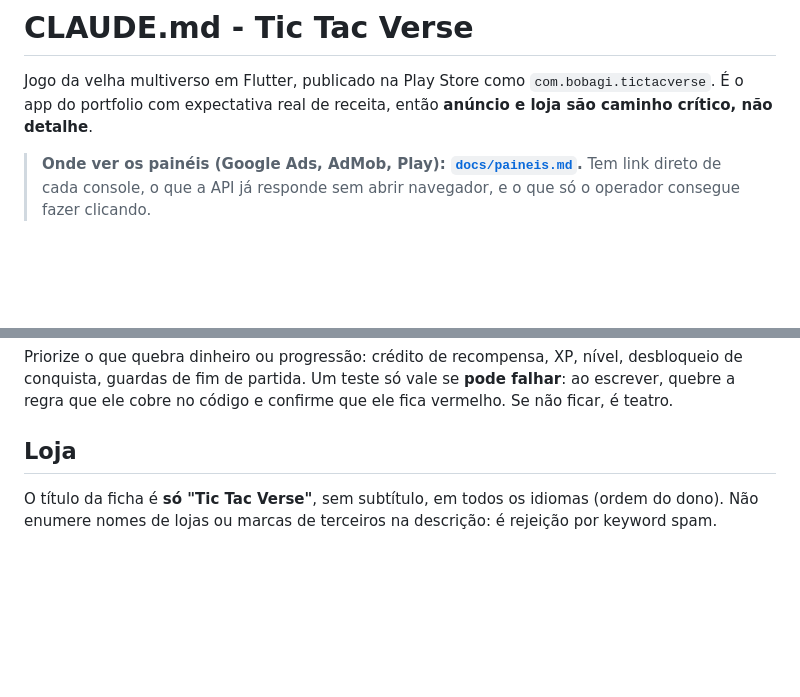
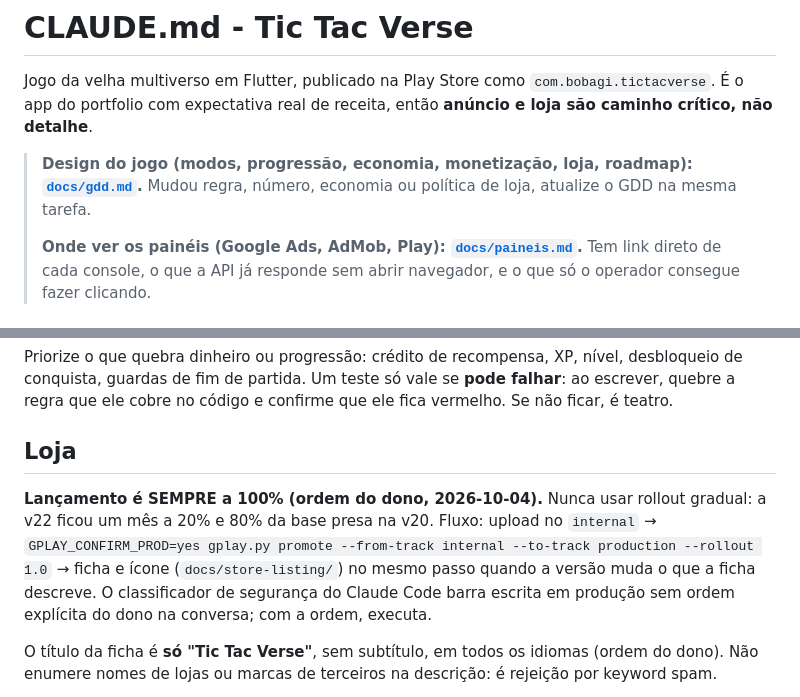
Before and after one commit to Bobagi/tictacverse, a Markdown page: CLAUDE.md, 2 parts joined by grey strips. GitHub-like rendering; blank space fills up the shorter version.

```diff
--- a/CLAUDE.md
+++ b/CLAUDE.md
@@ -4,6 +4,10 @@ Jogo da velha multiverso em Flutter, publicado na Play Store como
 `com.bobagi.tictacverse`. É o app do portfolio com expectativa real de receita,
 então **anúncio e loja são caminho crítico, não detalhe**.
 
+> **Design do jogo (modos, progressão, economia, monetização, loja, roadmap):
+> [`docs/gdd.md`](docs/gdd.md).** Mudou regra, número, economia ou política de loja,
+> atualize o GDD na mesma tarefa.
+>
 > **Onde ver os painéis (Google Ads, AdMob, Play): [`docs/paineis.md`](docs/paineis.md).**
 > Tem link direto de cada console, o que a API já responde sem abrir navegador,
 > e o que só o operador consegue fazer clicando.
@@ -220,6 +224,14 @@ fica vermelho. Se não ficar, é teatro.
 
 ## Loja
 
+**Lançamento é SEMPRE a 100% (ordem do dono, 2026-10-04).** Nunca usar rollout
+gradual: a v22 ficou um mês a 20% e 80% da base presa na v20. Fluxo: upload no
+`internal` → `GPLAY_CONFIRM_PROD=yes gplay.py promote --from-track internal
+--to-track production --rollout 1.0` → ficha e ícone (`docs/store-listing/`) no
+mesmo passo quando a versão muda o que a ficha descreve. O classificador de
+segurança do Claude Code barra escrita em produção sem ordem explícita do dono
+na conversa; com a ordem, executa.
+
 O título da ficha é **só "Tic Tac Verse"**, sem subtítulo, em todos os idiomas
 (ordem do dono). Não enumere nomes de lojas ou marcas de terceiros na descrição:
 é rejeição por keyword spam.
```
Also changed, not shown: docs/gdd.md (added, +237 -0 lines).
